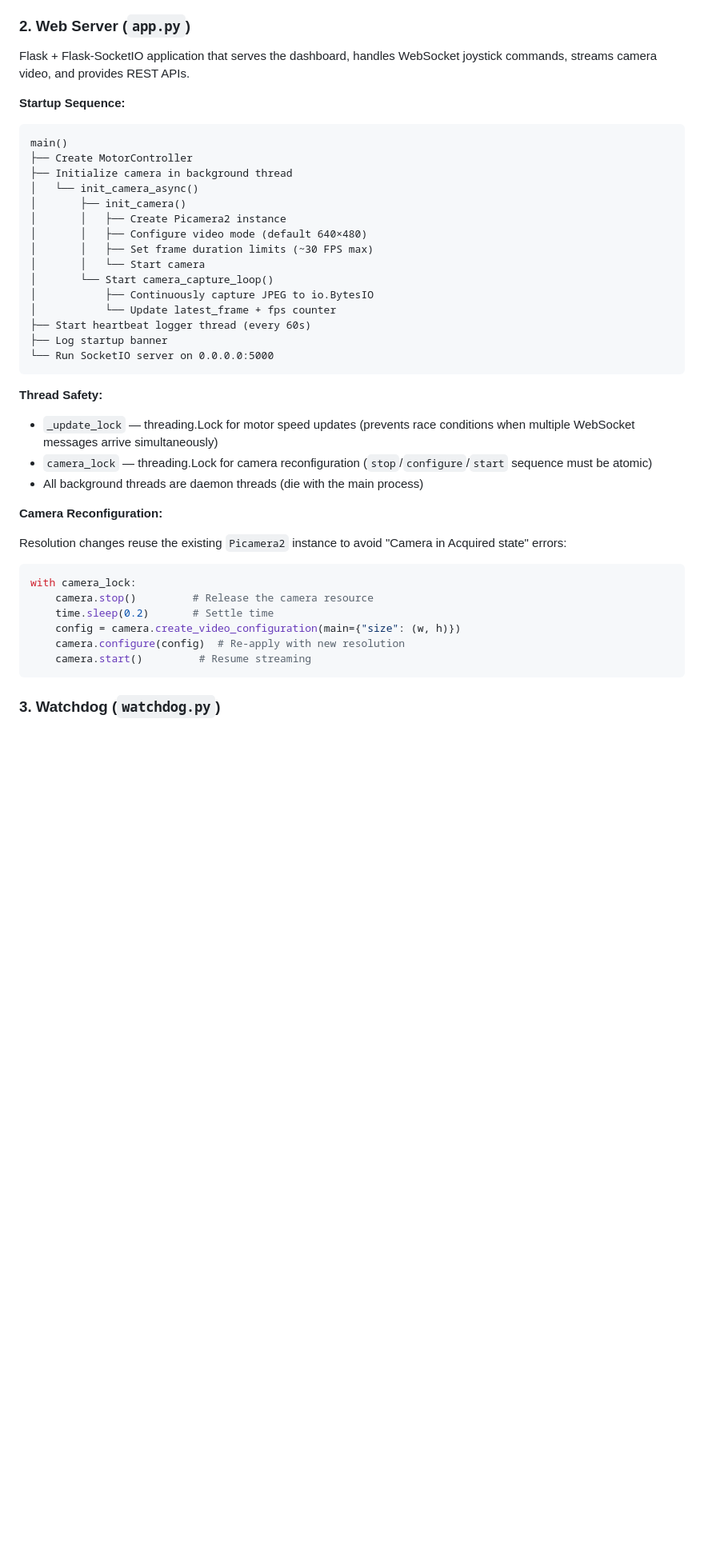
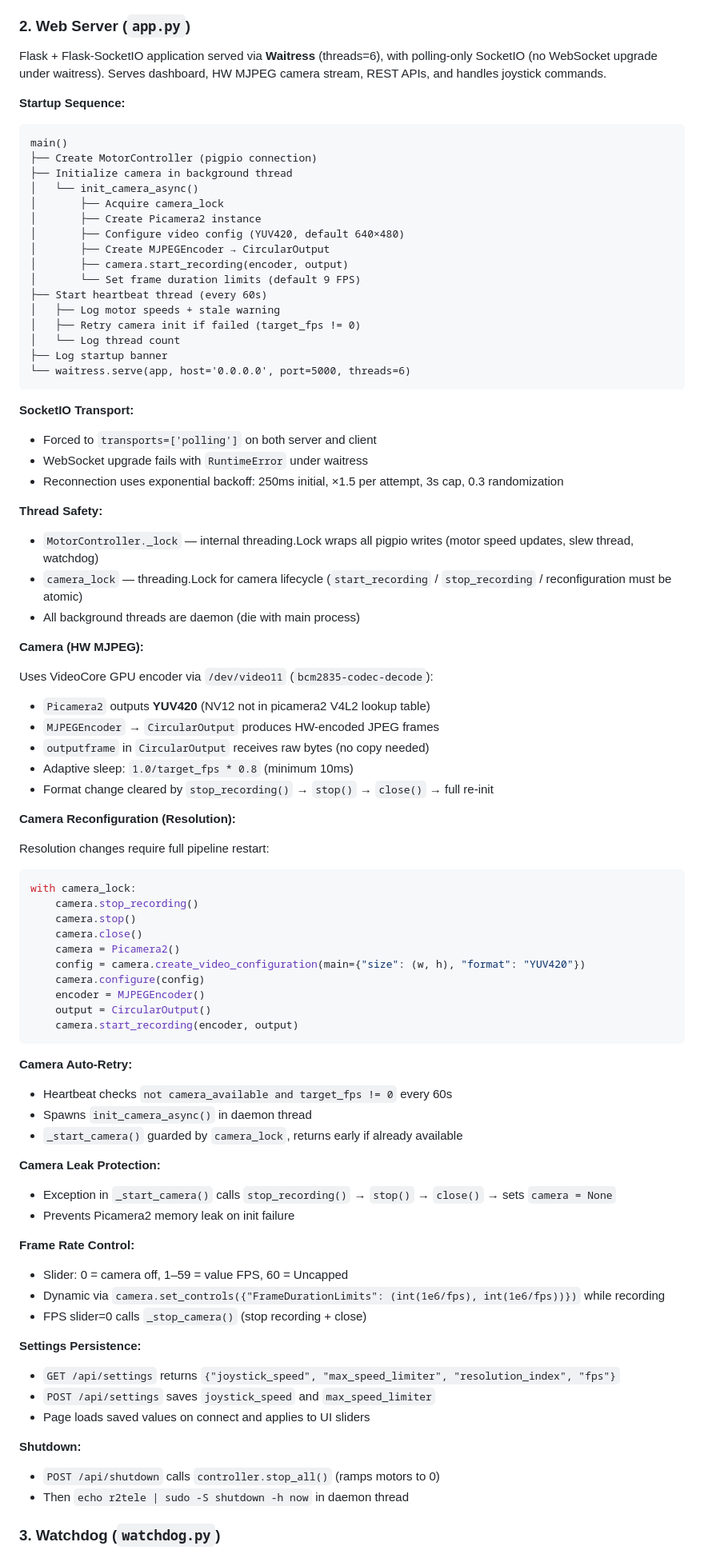
Before and after one commit to prasunbheri/r2d2, a Markdown page: README.md, the part around one of its changes. Shown at 80% size. Rendered like a GitHub page; blank space fills up the shorter version.

Commit message:
readme: update for slew rate, HW MJPEG, waitress, poll transport, settings, camera auto-retry, and logging

````diff
--- a/README.md
+++ b/README.md
@@ -333,46 +355,95 @@ This gives tank-like differential steering:
 
 ### 2. Web Server (`app.py`)
 
-Flask + Flask-SocketIO application that serves the dashboard, handles WebSocket joystick commands, streams camera video, and provides REST APIs.
+Flask + Flask-SocketIO application served via **Waitress** (threads=6), with polling-only SocketIO (no WebSocket upgrade under waitress). Serves dashboard, HW MJPEG camera stream, REST APIs, and handles joystick commands.
 
 **Startup Sequence:**
 
 ```
 main()
-├── Create MotorController
+├── Create MotorController (pigpio connection)
 ├── Initialize camera in background thread
 │   └── init_camera_async()
-│       ├── init_camera()
-│       │   ├── Create Picamera2 instance
-│       │   ├── Configure video mode (default 640×480)
-│       │   ├── Set frame duration limits (~30 FPS max)
-│       │   └── Start camera
-│       └── Start camera_capture_loop()
-│           ├── Continuously capture JPEG to io.BytesIO
-│           └── Update latest_frame + fps counter
-├── Start heartbeat logger thread (every 60s)
+│       ├── Acquire camera_lock
+│       ├── Create Picamera2 instance
+│       ├── Configure video config (YUV420, default 640×480)
+│       ├── Create MJPEGEncoder → CircularOutput
+│       ├── camera.start_recording(encoder, output)
+│       └── Set frame duration limits (default 9 FPS)
+├── Start heartbeat thread (every 60s)
+│   ├── Log motor speeds + stale warning
+│   ├── Retry camera init if failed (target_fps != 0)
+│   └── Log thread count
 ├── Log startup banner
-└── Run SocketIO server on 0.0.0.0:5000
+└── waitress.serve(app, host='0.0.0.0', port=5000, threads=6)
 ```
+
+**SocketIO Transport:**
+
+- Forced to `transports=['polling']` on both server and client
+- WebSocket upgrade fails with `RuntimeError` under waitress
+- Reconnection uses exponential backoff: 250ms initial, ×1.5 per attempt, 3s cap, 0.3 randomization
 
 **Thread Safety:**
 
-- `_update_lock` — threading.Lock for motor speed updates (prevents race conditions when multiple WebSocket messages arrive simultaneously)
-- `camera_lock` — threading.Lock for camera reconfiguration (`stop`/`configure`/`start` sequence must be atomic)
-- All background threads are daemon threads (die with the main process)
+- `MotorController._lock` — internal threading.Lock wraps all pigpio writes (motor speed updates, slew thread, watchdog)
+- `camera_lock` — threading.Lock for camera lifecycle (`start_recording` / `stop_recording` / reconfiguration must be atomic)
+- All background threads are daemon (die with main process)
 
-**Camera Reconfiguration:**
+**Camera (HW MJPEG):**
 
-Resolution changes reuse the existing `Picamera2` instance to avoid "Camera in Acquired state" errors:
+Uses VideoCore GPU encoder via `/dev/video11` (`bcm2835-codec-decode`):
+
+- `Picamera2` outputs **YUV420** (NV12 not in picamera2 V4L2 lookup table)
+- `MJPEGEncoder` → `CircularOutput` produces HW-encoded JPEG frames
+- `outputframe` in `CircularOutput` receives raw bytes (no copy needed)
+- Adaptive sleep: `1.0/target_fps * 0.8` (minimum 10ms)
+- Format change cleared by `stop_recording()` → `stop()` → `close()` → full re-init
+
+**Camera Reconfiguration (Resolution):**
+
+Resolution changes require full pipeline restart:
 
 ```python
 with camera_lock:
-    camera.stop()         # Release the camera resource
-    time.sleep(0.2)       # Settle time
-    config = camera.create_video_configuration(main={"size": (w, h)})
-    camera.configure(config)  # Re-apply with new resolution
-    camera.start()         # Resume streaming
+    camera.stop_recording()
+    camera.stop()
+    camera.close()
+    camera = Picamera2()
+    config = camera.create_video_configuration(main={"size": (w, h), "format": "YUV420"})
+    camera.configure(config)
+    encoder = MJPEGEncoder()
+    output = CircularOutput()
+    camera.start_recording(encoder, output)
 ```
+
+**Camera Auto-Retry:**
+
+- Heartbeat checks `not camera_available and target_fps != 0` every 60s
+- Spawns `init_camera_async()` in daemon thread
+- `_start_camera()` guarded by `camera_lock`, returns early if already available
+
+**Camera Leak Protection:**
+
+- Exception in `_start_camera()` calls `stop_recording()` → `stop()` → `close()` → sets `camera = None`
+- Prevents Picamera2 memory leak on init failure
+
+**Frame Rate Control:**
+
+- Slider: 0 = camera off, 1–59 = value FPS, 60 = Uncapped
+- Dynamic via `camera.set_controls({"FrameDurationLimits": (int(1e6/fps), int(1e6/fps))})` while recording
+- FPS slider=0 calls `_stop_camera()` (stop recording + close)
+
+**Settings Persistence:**
+
+- `GET /api/settings` returns `{"joystick_speed", "max_speed_limiter", "resolution_index", "fps"}`
+- `POST /api/settings` saves `joystick_speed` and `max_speed_limiter`
+- Page loads saved values on connect and applies to UI sliders
+
+**Shutdown:**
+
+- `POST /api/shutdown` calls `controller.stop_all()` (ramps motors to 0)
+- Then `echo r2tele | sudo -S shutdown -h now` in daemon thread
 
 ### 3. Watchdog (`watchdog.py`)
 
````
Also changed, not shown: other parts of README.md (+82 -41 lines).
